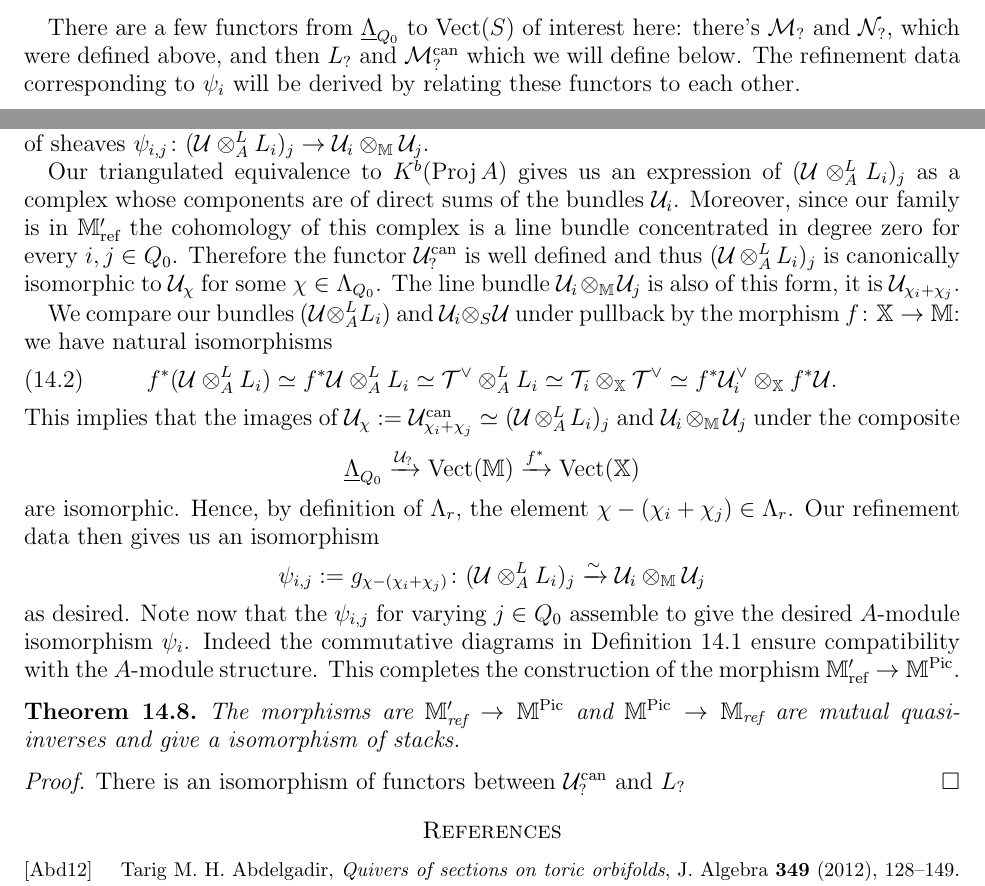
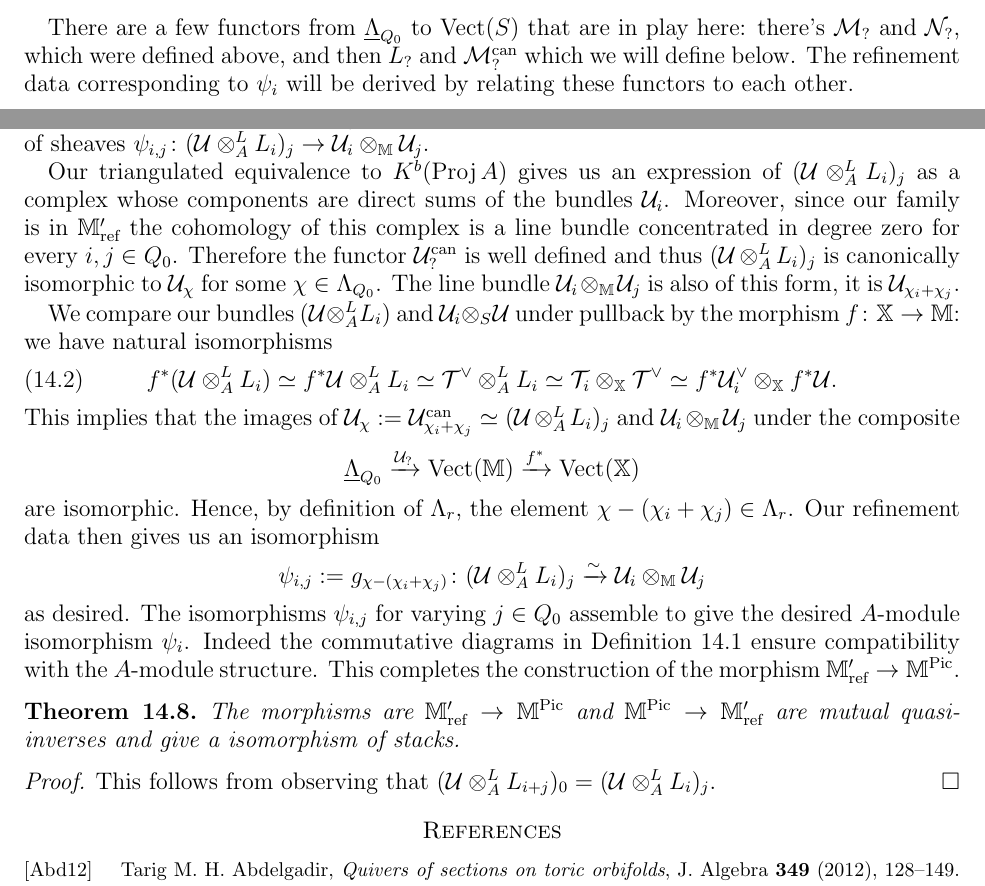
Before and after one commit to tarig-abdelgadir/tensor_stable, a LaTeX paper (main.tex): two parts of pages 33 and 34 of 35, joined at a grey line, cut so that both start at the same text. Compiled offline with LaTeX, dvips and Ghostscript.

Commit message:
Updates from Overleaf

```diff
--- a/main.tex
+++ b/main.tex
@@ -1168,7 +1168,7 @@ $$\psi_i \colon \cM \otimes_A^L L_i \xto{\sim} \cN_i \otimes_S \cM$$
 where $\cN_i$ are line bundles on $S$.
 The isomorphisms $\psi_i$ are only defined up to scalar and we will need to show at the end, that our definition of $h(\cM,\psi_i)$ is independent of this ambiguity.
 
-There are a few functors from $\underline{\Lambda}_{Q_0}$ to $\Vect(S)$ of interest here: there's $\cM_?$ and $\cN_?$, which were defined above, and then $L_?$ and $\cM_?^{\text{can}}$ which we will define below.
+There are a few functors from $\underline{\Lambda}_{Q_0}$ to $\Vect(S)$ that are in play here: there's $\cM_?$ and $\cN_?$, which were defined above, and then $L_?$ and $\cM_?^{\text{can}}$ which we will define below.
 The refinement data corresponding to $\psi_i$ will be derived by relating these functors to each other.
 
 \begin{lemma}\label{lm:equivNM}
@@ -1296,7 +1296,7 @@ We will work with universal family on $\bM_\text{ref}'$: this is the universal l
 From this we aim to define stability data $\psi_i \colon \cU \otimes_A^L L_i \rightarrow \cN_i \otimes_\bM \cU$ for $i\in Q_0$ and then a morphism $\bM_\text{ref}' \rightarrow \bM^{\Pic}$.
 We do this componentwise defining isomorphisms of sheaves $\psi_{i,j} \colon (\cU \otimes_A^L L_i)_j \rightarrow \cU_i \otimes_\bM \cU_j$.
 
-Our triangulated equivalence to $K^b(\Proj A)$ gives us an expression of $(\cU \otimes_A^L L_i)_j$ as a complex whose components are of direct sums of the bundles $\cU_i$.
+Our triangulated equivalence to $K^b(\Proj A)$ gives us an expression of $(\cU \otimes_A^L L_i)_j$ as a complex whose components are direct sums of the bundles $\cU_i$.
 Moreover, since our family is in $\bM_\text{ref}'$ the cohomology of this complex is a line bundle concentrated in degree zero for every $i,j \in Q_0$.
 Therefore the functor $\cU_?^\text{can}$ is well defined and thus $(\cU \otimes_A^L L_i)_j$ is canonically isomorphic to $\cU_{\chi}$ for some $\chi \in \Lambda_{Q_0}$.
 % For any $\alpha, \beta \in Q_0$, we pick a projective resolution of $L_\alpha \otimes_A^L L_\beta$ whose components are direct sums of projectives of the form $A\bfe_k$.
@@ -1314,16 +1314,17 @@ f^*\cU_{i}^{\vee} \otimes_{\bX} f^* \cU.
 This implies that the images of $\cU_\chi:= \cU_{\chi_i + \chi_j}^\text{can} \simeq (\cU \otimes_A^L L_i)_j$ and $\cU_i \otimes_\bM \cU_j$ under the composite $$\underline{\Lambda}_{Q_0} \xto{\cU_?} \Vect(\bM) \xto{f^*} \Vect(\bX)$$ are isomorphic.
 Hence, by definition of $\Lambda_r$, the element $\chi-(\chi_i+\chi_j) \in \Lambda_r$.
 Our refinement data then gives us an isomorphism $$\psi_{i,j}:= g_{\chi-(\chi_i+\chi_j)} \colon (\cU \otimes_A^L L_i)_j \xto{\sim} \cU_i \otimes_\bM \cU_j$$ as desired.
-Note now that the $\psi_{i,j}$ for varying $j \in Q_0$ assemble to give the desired $A$-module isomorphism $\psi_i$.
+The isomorphisms $\psi_{i,j}$ for varying $j \in Q_0$ assemble to give the desired $A$-module isomorphism $\psi_i$.
 Indeed the commutative diagrams in Definition \ref{def:refined} ensure compatibility with the $A$-module structure.
 This completes the construction of the morphism $\bM'_{\text{ref}} \rightarrow \bM^{\Pic}$.
 
+
 \begin{theorem}
-The morphisms are $\bM'_{\text{ref}} \rightarrow \bM^{\Pic}$ and $\bM^{\Pic} \rightarrow \bM_\text{ref}$ are mutual quasi-inverses and give a isomorphism of stacks.
+The morphisms are $\bM'_{\textup{ref}} \rightarrow \bM^{\Pic}$ and $\bM^{\Pic} \rightarrow \bM_\textup{ref}'$ are mutual quasi-inverses and give a isomorphism of stacks.
 \end{theorem}
 
 \begin{proof}
- There is an isomorphism of functors between $\cU_?^\text{can}$ and $L_?$
+This follows from observing that $(\cU \otimes_A^L L_{i+j})_0 = (\cU \otimes_A^L L_i)_j$.
 \end{proof}
 
 \bibliographystyle{amsalpha}
```
Also changed, not shown: main.tex (4 more changed lines).
